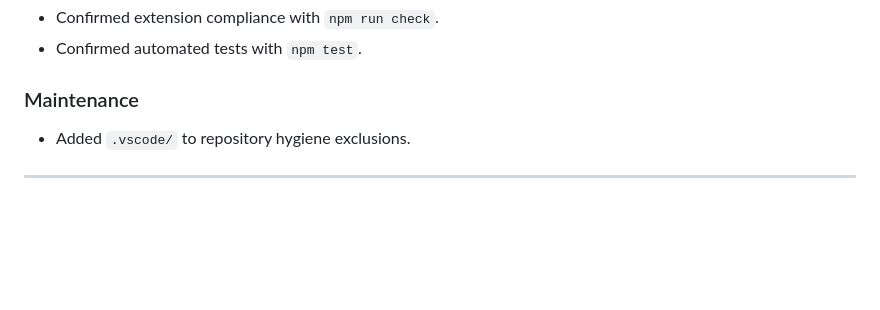
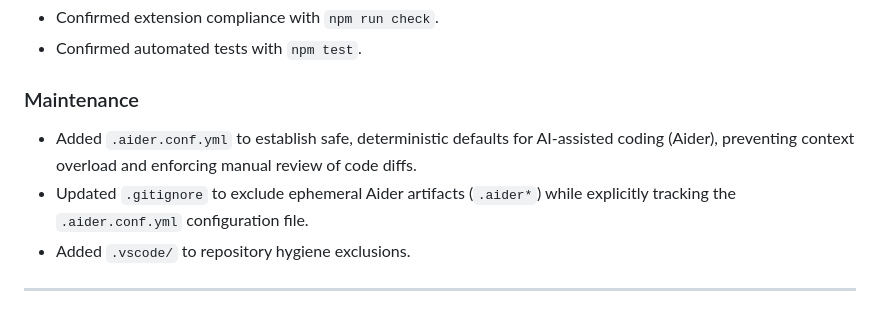
Before and after one commit to del-Pacifico/Mass-Image-Downloader, a Markdown page: CHANGELOG.md, the part around the change. GitHub-like rendering; blank space fills up the shorter version.

Commit message:
docs: update CHANGELOG.md to reflect Aider configuration maintenance

```diff
--- a/CHANGELOG.md
+++ b/CHANGELOG.md
@@ -85,6 +85,8 @@ For **planned** releases and release-train sequencing, see [`docs/ROADMAP.md`](d
 
 ### Maintenance
 
+- Added `.aider.conf.yml` to establish safe, deterministic defaults for AI-assisted coding (Aider), preventing context overload and enforcing manual review of code diffs.
+- Updated `.gitignore` to exclude ephemeral Aider artifacts (`.aider*`) while explicitly tracking the `.aider.conf.yml` configuration file.
 - Added `.vscode/` to repository hygiene exclusions.
 
 ---
```
